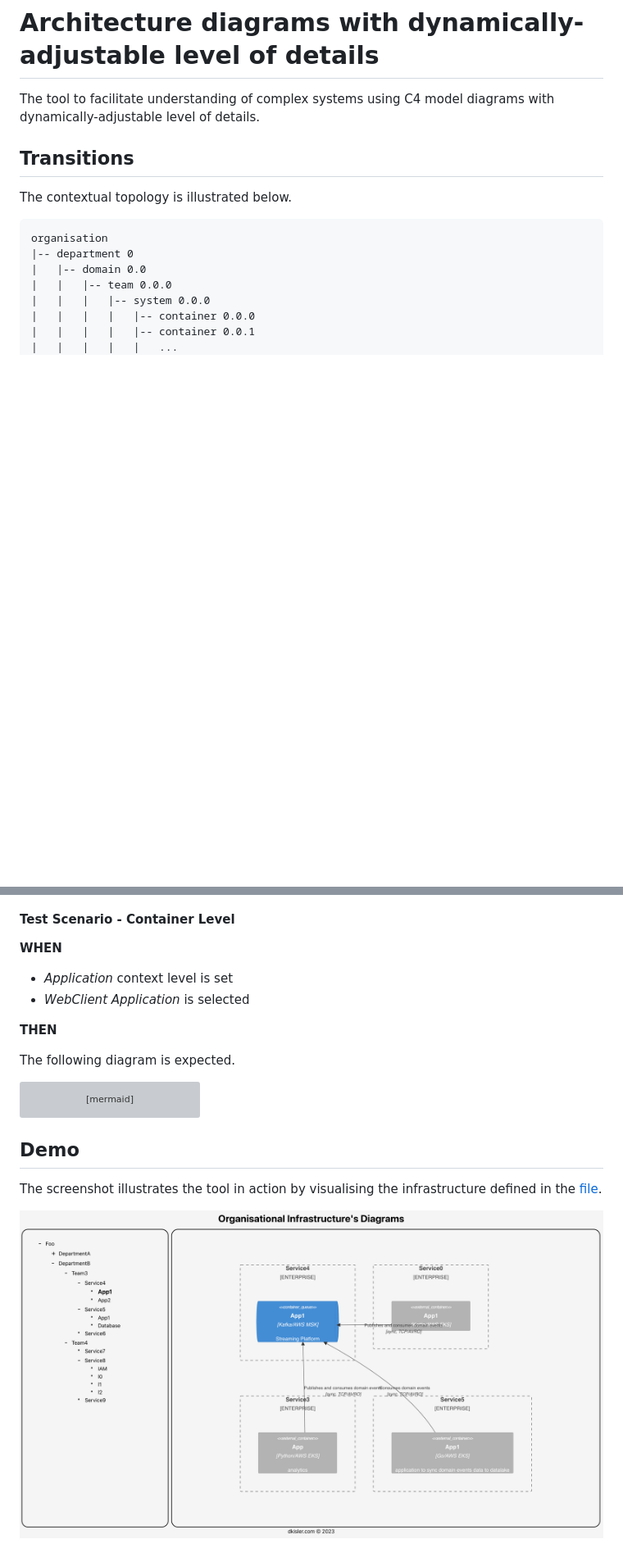
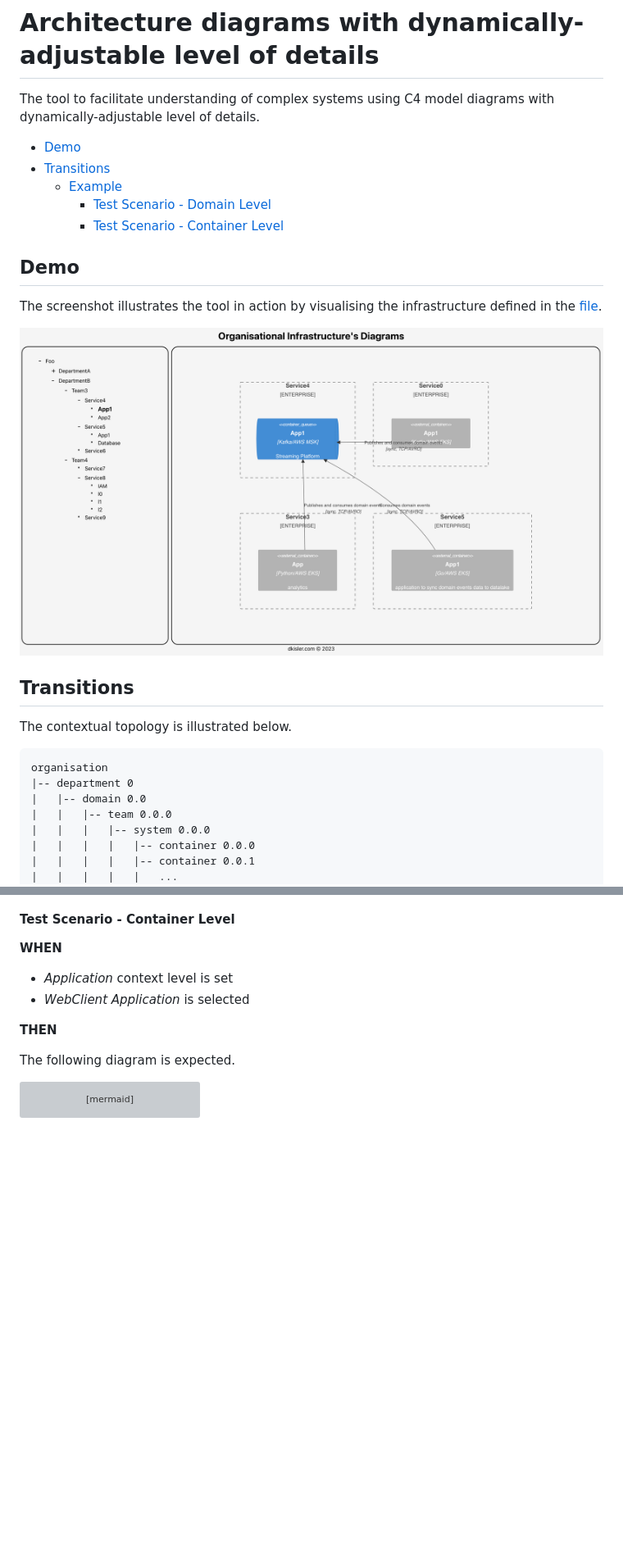
Before and after one commit to kislerdm/org-infrastructure-overview, a Markdown page: README.md, 2 parts joined by grey strips. Shown: that part at 82% size. Drawn GitHub-style; blank space fills up the shorter version; grey boxes are pictures that could not be loaded.

Commit message:
chore(docu): up readme
Signed-off-by: Dmitry Kisler <admin@dkisler.com>

````diff
--- a/README.md
+++ b/README.md
@@ -2,6 +2,18 @@
 
 The tool to facilitate understanding of complex systems using C4 model diagrams with dynamically-adjustable
 level of details.
+
+* [Demo](#demo)
+* [Transitions](#transitions)
+  + [Example](#example)
+    - [Test Scenario - Domain Level](#test-scenario---domain-level)
+    - [Test Scenario - Container Level](#test-scenario---container-level)
+
+## Demo
+
+The screenshot illustrates the tool in action by visualising the infrastructure defined in the [file](src/data.json).
+
+![webui](webui-demo.png)
 
 ## Transitions
 
@@ -152,9 +164,3 @@ Enterprise_Boundary(team4, "Team 4") {
 Rel(team1.app, team0.app, "")
 Rel(team1.app, iam, "")
 ```
-
-## Demo
-
-The screenshot illustrates the tool in action by visualising the infrastructure defined in the [file](src/data.json).
-
-![webui](webui-demo.png)
````
